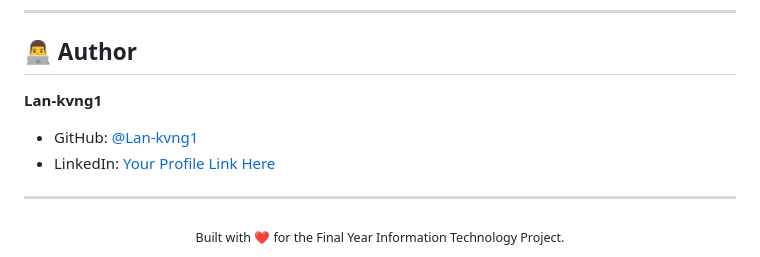
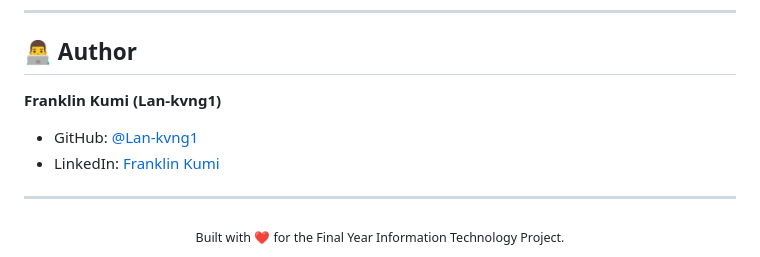
Before and after one commit to Lan-kvng1/CraftHive, a Markdown page: README.md, the part around the change. GitHub-like rendering.

Commit message:
docs: Add author's LinkedIn profile

```diff
--- a/README.md
+++ b/README.md
@@ -89,9 +89,9 @@ Contributions, issues, and feature requests are welcome! Feel free to check the
 
 ## 👨‍💻 Author
 
-**Lan-kvng1**
+**Franklin Kumi (Lan-kvng1)**
 - GitHub: [@Lan-kvng1](https://github.com/Lan-kvng1)
-- LinkedIn: [Your Profile Link Here](#)
+- LinkedIn: [Franklin Kumi](https://www.linkedin.com/in/franklin-kumi-816b57346)
 
 ---
 
```
